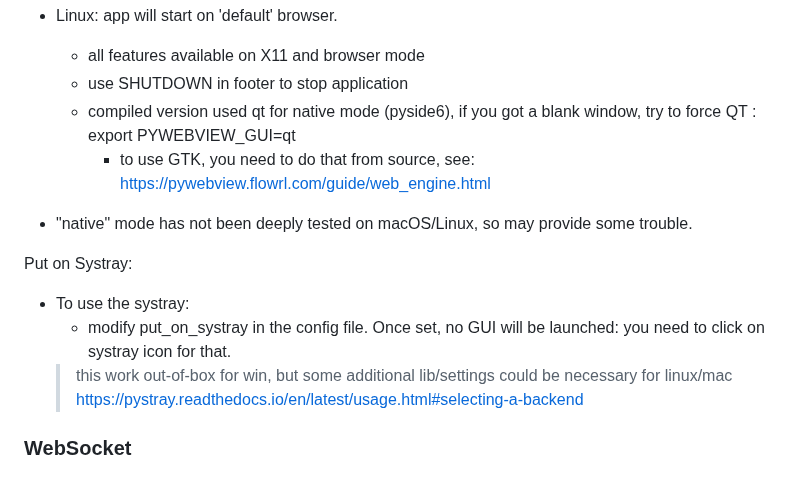
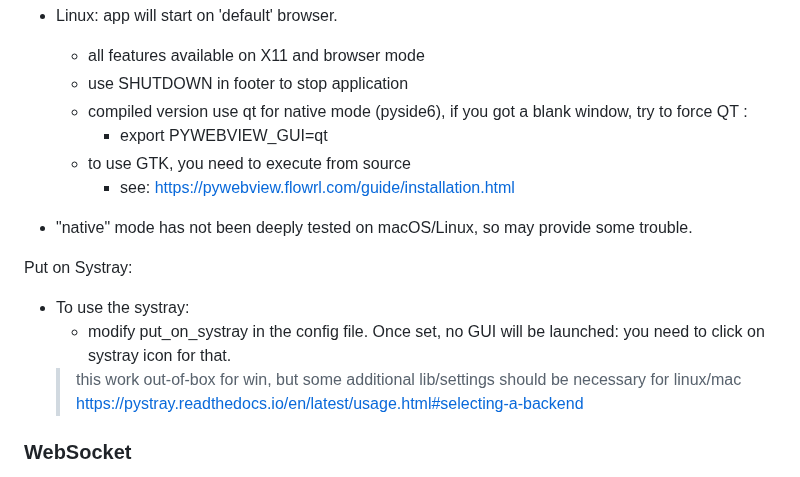
Before and after one commit to zak-45/WLEDVideoSync, a Markdown page: README.md, the part around the change. GitHub-like rendering.

Commit message:
upd readme

```diff
--- a/README.md
+++ b/README.md
@@ -296,8 +296,10 @@ Default behaviour:
 - Linux: app will start on 'default' browser.
   - all features available on X11 and browser mode
   - use SHUTDOWN in footer to stop application
-  - compiled version used qt for native mode (pyside6), if you got a blank window, try to force QT : export PYWEBVIEW_GUI=qt
-    - to use GTK, you need to do that from source, see: https://pywebview.flowrl.com/guide/web_engine.html
+  - compiled version use qt for native mode (pyside6), if you got a blank window, try to force QT :
+    - export PYWEBVIEW_GUI=qt
+  - to use GTK, you need to execute from source
+    - see: https://pywebview.flowrl.com/guide/installation.html
 
 - "native" mode has not been deeply tested on macOS/Linux, so may provide some trouble.
 
@@ -305,7 +307,7 @@ Put on Systray:
 - To use the systray:
   - modify put_on_systray in the config file. Once set, no GUI will be launched: you need to click on systray icon
 for that.
-  >this work out-of-box for win, but some additional lib/settings could be necessary for linux/mac
+  >this work out-of-box for win, but some additional lib/settings should be necessary for linux/mac
   > https://pystray.readthedocs.io/en/latest/usage.html#selecting-a-backend
 
 ### WebSocket
```
